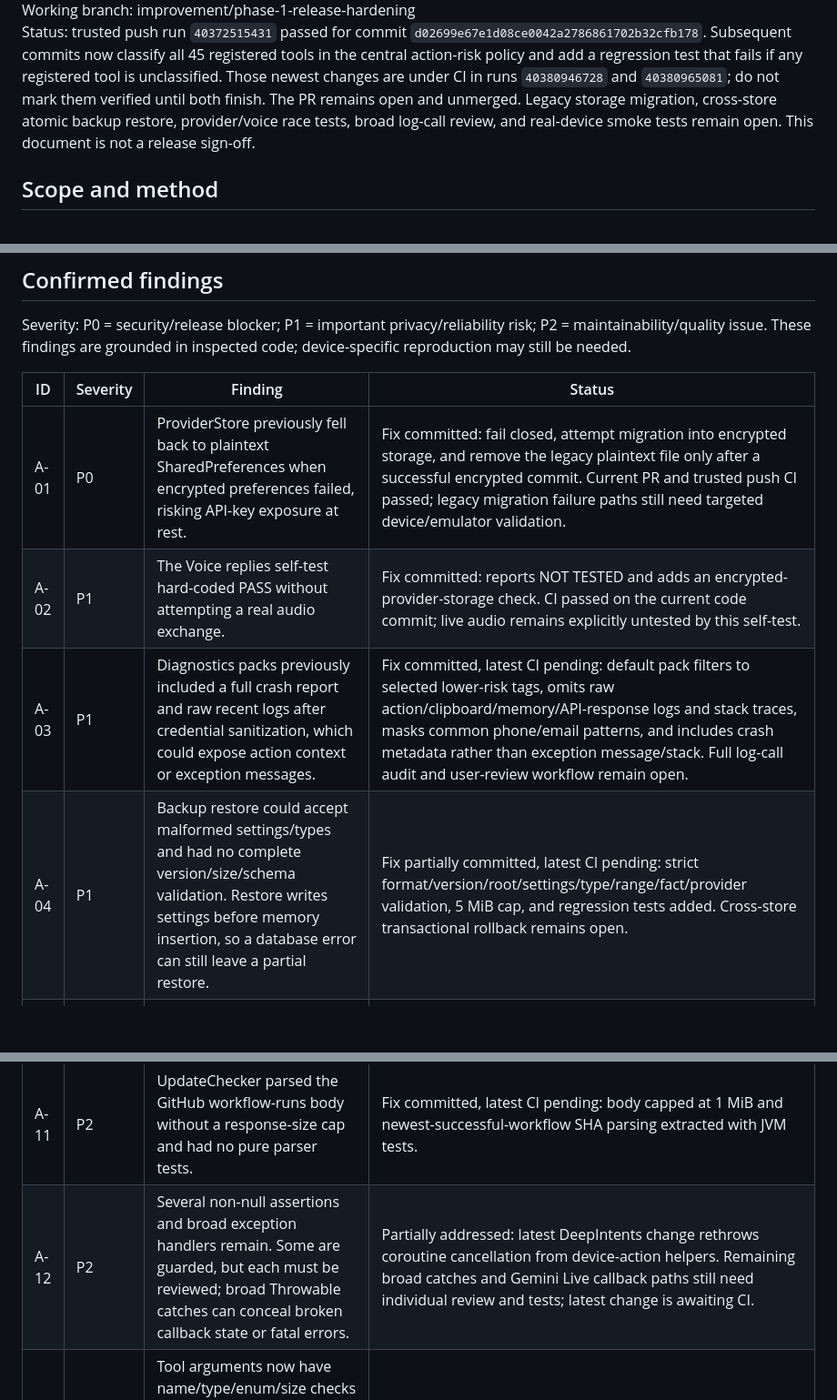
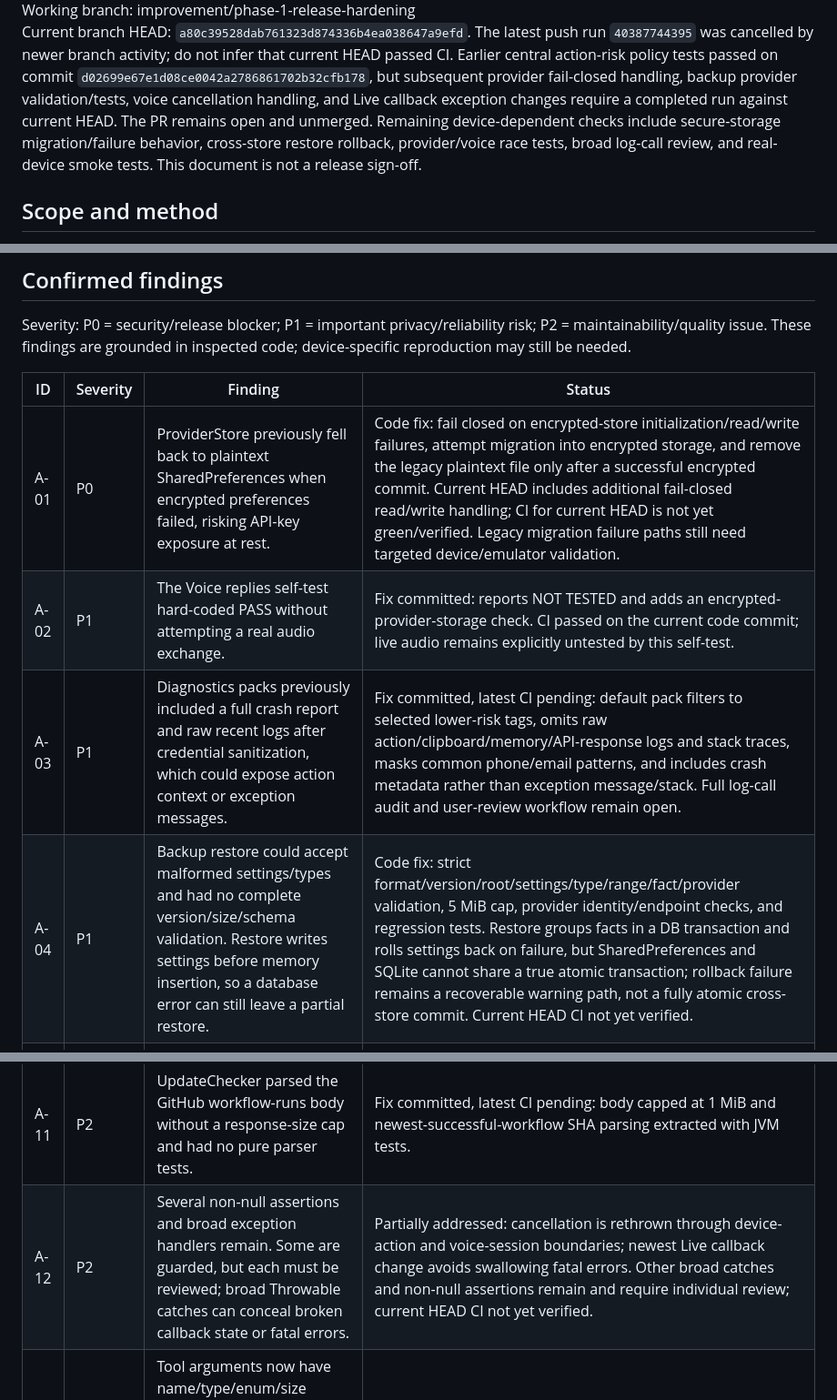
Before and after one commit to whitesr09/JARVIS-2.0, a Markdown page: REPOSITORY-AUDIT-ROADMAP.md, 3 parts joined by grey strips. Shown at 91% size. Drawn GitHub-style; blank space fills up the shorter version.

Commit message:
docs: record current P0-P2 verification status honestly

```diff
--- a/REPOSITORY-AUDIT-ROADMAP.md
+++ b/REPOSITORY-AUDIT-ROADMAP.md
@@ -4,5 +4,5 @@ Audit date: 2026-10-26
 Working branch: improvement/phase-1-release-hardening
-Status: trusted push run `40372515431` passed for commit `d02699e67e1d08ce0042a2786861702b32cfb178`. Subsequent commits now classify all 45 registered tools in the central action-risk policy and add a regression test that fails if any registered tool is unclassified. Those newest changes are under CI in runs `40380946728` and `40380965081`; do not mark them verified until both finish. The PR remains open and unmerged. Legacy storage migration, cross-store atomic backup restore, provider/voice race tests, broad log-call review, and real-device smoke tests remain open. This document is not a release sign-off.
+Current branch HEAD: `a80c39528dab761323d874336b4ea038647a9efd`. The latest push run `40387744395` was cancelled by newer branch activity; do not infer that current HEAD passed CI. Earlier central action-risk policy tests passed on commit `d02699e67e1d08ce0042a2786861702b32cfb178`, but subsequent provider fail-closed handling, backup provider validation/tests, voice cancellation handling, and Live callback exception changes require a completed run against current HEAD. The PR remains open and unmerged. Remaining device-dependent checks include secure-storage migration/failure behavior, cross-store restore rollback, provider/voice race tests, broad log-call review, and real-device smoke tests. This document is not a release sign-off.
 
 ## Scope and method
 
@@ -22,10 +22,10 @@ Severity: P0 = security/release blocker; P1 = important privacy/reliability risk
 
 | ID | Severity | Finding | Status |
 |---|---|---|---|
-| A-01 | P0 | ProviderStore previously fell back to plaintext SharedPreferences when encrypted preferences failed, risking API-key exposure at rest. | Fix committed: fail closed, attempt migration into encrypted storage, and remove the legacy plaintext file only after a successful encrypted commit. Current PR and trusted push CI passed; legacy migration failure paths still need targeted device/emulator validation. |
+| A-01 | P0 | ProviderStore previously fell back to plaintext SharedPreferences when encrypted preferences failed, risking API-key exposure at rest. | Code fix: fail closed on encrypted-store initialization/read/write failures, attempt migration into encrypted storage, and remove the legacy plaintext file only after a successful encrypted commit. Current HEAD includes additional fail-closed read/write handling; CI for current HEAD is not yet green/verified. Legacy migration failure paths still need targeted device/emulator validation. |
 | A-02 | P1 | The Voice replies self-test hard-coded PASS without attempting a real audio exchange. | Fix committed: reports NOT TESTED and adds an encrypted-provider-storage check. CI passed on the current code commit; live audio remains explicitly untested by this self-test. |
 | A-03 | P1 | Diagnostics packs previously included a full crash report and raw recent logs after credential sanitization, which could expose action context or exception messages. | Fix committed, latest CI pending: default pack filters to selected lower-risk tags, omits raw action/clipboard/memory/API-response logs and stack traces, masks common phone/email patterns, and includes crash metadata rather than exception message/stack. Full log-call audit and user-review workflow remain open. |
-| A-04 | P1 | Backup restore could accept malformed settings/types and had no complete version/size/schema validation. Restore writes settings before memory insertion, so a database error can still leave a partial restore. | Fix partially committed, latest CI pending: strict format/version/root/settings/type/range/fact/provider validation, 5 MiB cap, and regression tests added. Cross-store transactional rollback remains open. |
+| A-04 | P1 | Backup restore could accept malformed settings/types and had no complete version/size/schema validation. Restore writes settings before memory insertion, so a database error can still leave a partial restore. | Code fix: strict format/version/root/settings/type/range/fact/provider validation, 5 MiB cap, provider identity/endpoint checks, and regression tests. Restore groups facts in a DB transaction and rolls settings back on failure, but SharedPreferences and SQLite cannot share a true atomic transaction; rollback failure remains a recoverable warning path, not a fully atomic cross-store commit. Current HEAD CI not yet verified. |
 | A-05 | P1 | Some communication paths use a Boolean success result for a staged composer or dispatched tap, which is not the same as verified message delivery. | Partially addressed: `ActionOutcome` now distinguishes staged, submitted-unverified, and outcome-unknown results; terminal outcomes cannot be promoted to success or recorded as successful macros. Still open: audit each communication path for correct status assignment and test ambiguous post-send behavior on device. |
 | A-06 | P1 | VoiceSessionManager combines session ownership, reconnects, audio, WebSocket callbacks, screen sharing, and phone-call pauses. Recent job-cancellation fixes help, but pause-during-setup and error-teardown races still need tests. | Partially addressed; finish lifecycle race tests and device matrix. |
 | A-07 | P1 | Automated tests are concentrated in three files despite extensive provider, agent, accessibility, backup, and voice functionality. | Open: add deterministic fake-provider tests and pure-logic coverage before refactoring. |
@@ -33,7 +33,7 @@ Severity: P0 = security/release blocker; P1 = important privacy/reliability risk
 | A-09 | P1 | The project has only gradle-wrapper.properties, not checked-in wrapper scripts/JAR; CI regenerates the wrapper. | Open: commit a verified wrapper and distribution checksum for reproducible builds. |
 | A-10 | P1 | The old workflow injected signing secrets at job scope and could enter signed-release steps on PR events. | Fix committed: PR jobs are debug-only; trusted push/manual signing validates the key, verifies APK/certificate, and emits SHA-256. New workflow still needs a green run and artifact inspection. |
 | A-11 | P2 | UpdateChecker parsed the GitHub workflow-runs body without a response-size cap and had no pure parser tests. | Fix committed, latest CI pending: body capped at 1 MiB and newest-successful-workflow SHA parsing extracted with JVM tests. |
-| A-12 | P2 | Several non-null assertions and broad exception handlers remain. Some are guarded, but each must be reviewed; broad Throwable catches can conceal broken callback state or fatal errors. | Partially addressed: latest DeepIntents change rethrows coroutine cancellation from device-action helpers. Remaining broad catches and Gemini Live callback paths still need individual review and tests; latest change is awaiting CI. |
+| A-12 | P2 | Several non-null assertions and broad exception handlers remain. Some are guarded, but each must be reviewed; broad Throwable catches can conceal broken callback state or fatal errors. | Partially addressed: cancellation is rethrown through device-action and voice-session boundaries; newest Live callback change avoids swallowing fatal errors. Other broad catches and non-null assertions remain and require individual review; current HEAD CI not yet verified. |
 | A-13 | P2 | Tool arguments now have name/type/enum/size checks plus selected numeric bounds, but every tool schema still needs to be checked against its actual dispatch contract. | Partially addressed; add table-driven schema/dispatch validation. |
 | A-14 | P1 | Voice-biometric enrollment previously counted any WAV-looking file longer than 44 bytes and accepted captures as short as half the requested duration. | Fix committed, latest CI pending: validate RIFF/WAVE PCM16 mono header and exact three-second payload; propagate cancellation, delete stale samples before re-record, and add WAV validation tests. Physical microphone testing remains open. |
 | A-15 | P1 | Portable backups did not contain voice-biometric WAV samples but could restore flags claiming enrollment was present. | Fix committed, latest CI pending: portable exports omit device-local enrollment flags and older imports leave local enrollment state untouched; backup note explains re-enrollment on a new device. |
```
Also changed, not shown: other parts of REPOSITORY-AUDIT-ROADMAP.md (+2 -2 lines).
